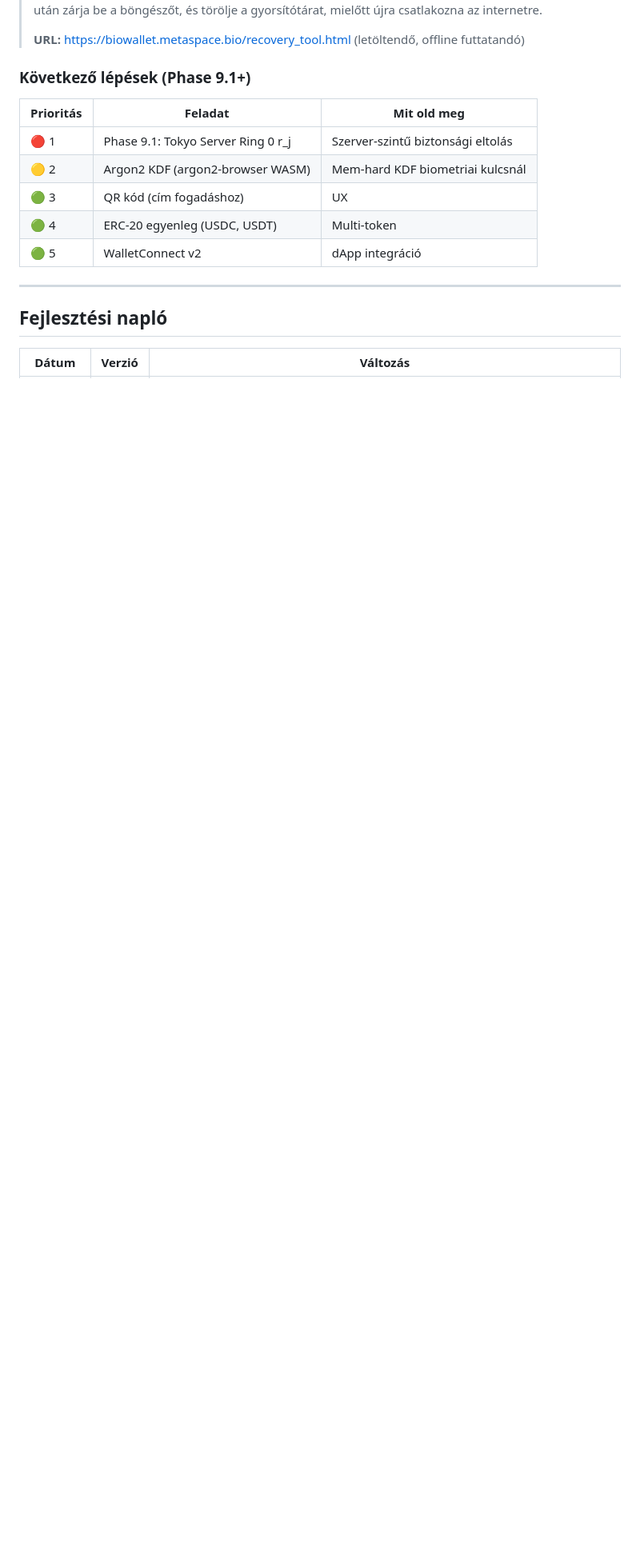
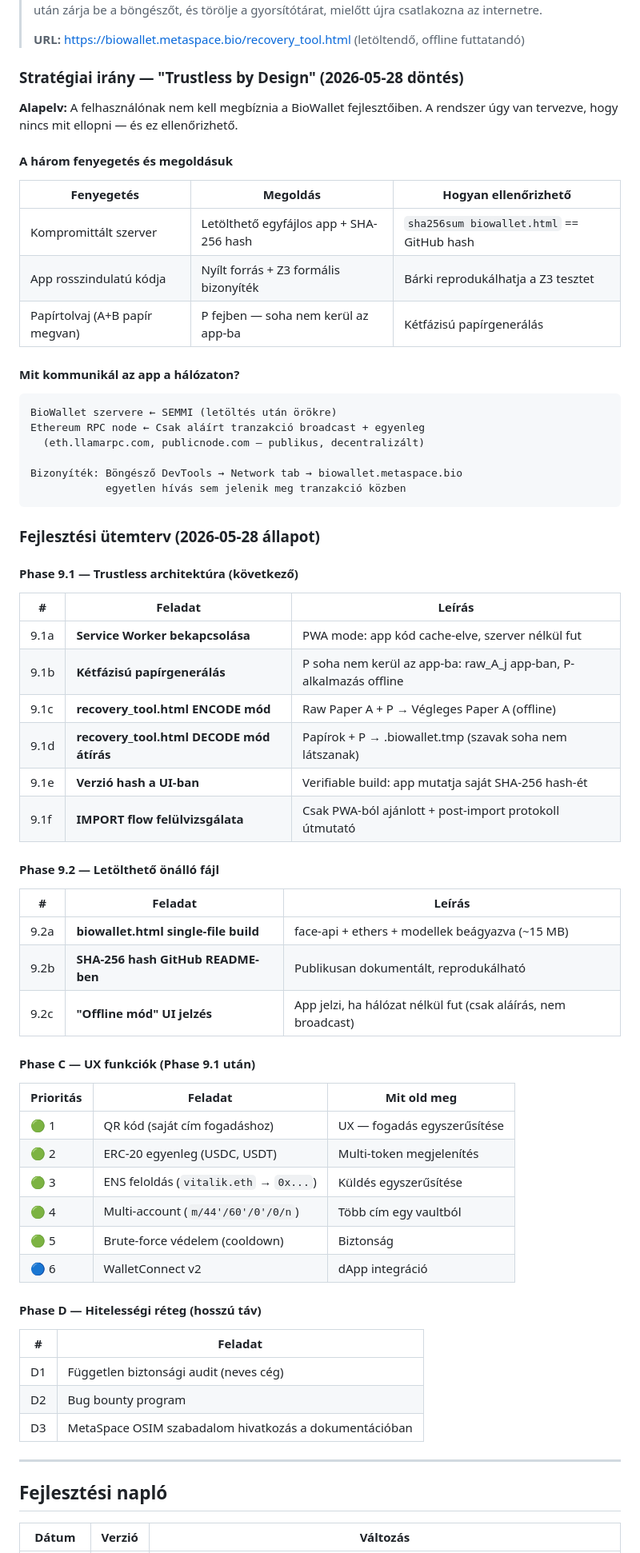
Before and after one commit to LemonScripter/biowallet, a Markdown page: STATUS.md, the part around the change. Shown at 80% size. Drawn GitHub-style; blank space fills up the shorter version.

Commit message:
BioWallet v0.8: Trustless by Design stratégiai terv dokumentálva
- STATUS.md: Phase 9.1/9.2/C/D roadmap, trustless architektúra elvek
- Két fenyegetési modell szétválasztva: app compromise (open source+PWA)
  vs. papírtolvaj (P fejben, soha nem kerül az app-ba)
- Kétfázisú papírgenerálás terve, recovery → .biowallet.tmp
- Fejlesztési ütemterv: 9.1a-f → 9.2 → C → D

Co-Authored-By: Claude Opus 4.7 <noreply@anthropic.com>

````diff
--- a/STATUS.md
+++ b/STATUS.md
@@ -179,15 +179,69 @@ BioWallet/
 >
 > **URL:** https://biowallet.metaspace.bio/recovery_tool.html (letöltendő, offline futtatandó)
 
-### Következő lépések (Phase 9.1+)
+### Stratégiai irány — "Trustless by Design" (2026-05-28 döntés)
+
+**Alapelv:** A felhasználónak nem kell megbíznia a BioWallet fejlesztőiben.
+A rendszer úgy van tervezve, hogy nincs mit ellopni — és ez ellenőrizhető.
+
+#### A három fenyegetés és megoldásuk
+
+| Fenyegetés | Megoldás | Hogyan ellenőrizhető |
+|-----------|---------|---------------------|
+| Kompromittált szerver | Letölthető egyfájlos app + SHA-256 hash | `sha256sum biowallet.html` == GitHub hash |
+| App rosszindulatú kódja | Nyílt forrás + Z3 formális bizonyíték | Bárki reprodukálhatja a Z3 tesztet |
+| Papírtolvaj (A+B papír megvan) | P fejben — soha nem kerül az app-ba | Kétfázisú papírgenerálás |
+
+#### Mit kommunikál az app a hálózaton?
+
+```
+BioWallet szervere ← SEMMI (letöltés után örökre)
+Ethereum RPC node ← Csak aláírt tranzakció broadcast + egyenleg
+  (eth.llamarpc.com, publicnode.com — publikus, decentralizált)
+
+Bizonyíték: Böngésző DevTools → Network tab → biowallet.metaspace.bio
+            egyetlen hívás sem jelenik meg tranzakció közben
+```
+
+### Fejlesztési ütemterv (2026-05-28 állapot)
+
+#### Phase 9.1 — Trustless architektúra (következő)
+
+| # | Feladat | Leírás |
+|---|---------|--------|
+| 9.1a | **Service Worker bekapcsolása** | PWA mode: app kód cache-elve, szerver nélkül fut |
+| 9.1b | **Kétfázisú papírgenerálás** | P soha nem kerül az app-ba: raw_A_j app-ban, P-alkalmazás offline |
+| 9.1c | **recovery_tool.html ENCODE mód** | Raw Paper A + P → Végleges Paper A (offline) |
+| 9.1d | **recovery_tool.html DECODE mód átírás** | Papírok + P → .biowallet.tmp (szavak soha nem látszanak) |
+| 9.1e | **Verzió hash a UI-ban** | Verifiable build: app mutatja saját SHA-256 hash-ét |
+| 9.1f | **IMPORT flow felülvizsgálata** | Csak PWA-ból ajánlott + post-import protokoll útmutató |
+
+#### Phase 9.2 — Letölthető önálló fájl
+
+| # | Feladat | Leírás |
+|---|---------|--------|
+| 9.2a | **biowallet.html single-file build** | face-api + ethers + modellek beágyazva (~15 MB) |
+| 9.2b | **SHA-256 hash GitHub README-ben** | Publikusan dokumentált, reprodukálható |
+| 9.2c | **"Offline mód" UI jelzés** | App jelzi, ha hálózat nélkül fut (csak aláírás, nem broadcast) |
+
+#### Phase C — UX funkciók (Phase 9.1 után)
 
 | Prioritás | Feladat | Mit old meg |
 |-----------|---------|-------------|
-| 🔴 1 | Phase 9.1: Tokyo Server Ring 0 r_j | Szerver-szintű biztonsági eltolás |
-| 🟡 2 | Argon2 KDF (argon2-browser WASM) | Mem-hard KDF biometriai kulcsnál |
-| 🟢 3 | QR kód (cím fogadáshoz) | UX |
-| 🟢 4 | ERC-20 egyenleg (USDC, USDT) | Multi-token |
-| 🟢 5 | WalletConnect v2 | dApp integráció |
+| 🟢 1 | QR kód (saját cím fogadáshoz) | UX — fogadás egyszerűsítése |
+| 🟢 2 | ERC-20 egyenleg (USDC, USDT) | Multi-token megjelenítés |
+| 🟢 3 | ENS feloldás (`vitalik.eth` → `0x...`) | Küldés egyszerűsítése |
+| 🟢 4 | Multi-account (`m/44'/60'/0'/0/n`) | Több cím egy vaultból |
+| 🟢 5 | Brute-force védelem (cooldown) | Biztonság |
+| 🔵 6 | WalletConnect v2 | dApp integráció |
+
+#### Phase D — Hitelességi réteg (hosszú táv)
+
+| # | Feladat |
+|---|---------|
+| D1 | Független biztonsági audit (neves cég) |
+| D2 | Bug bounty program |
+| D3 | MetaSpace OSIM szabadalom hivatkozás a dokumentációban |
 
 ---
 
````
